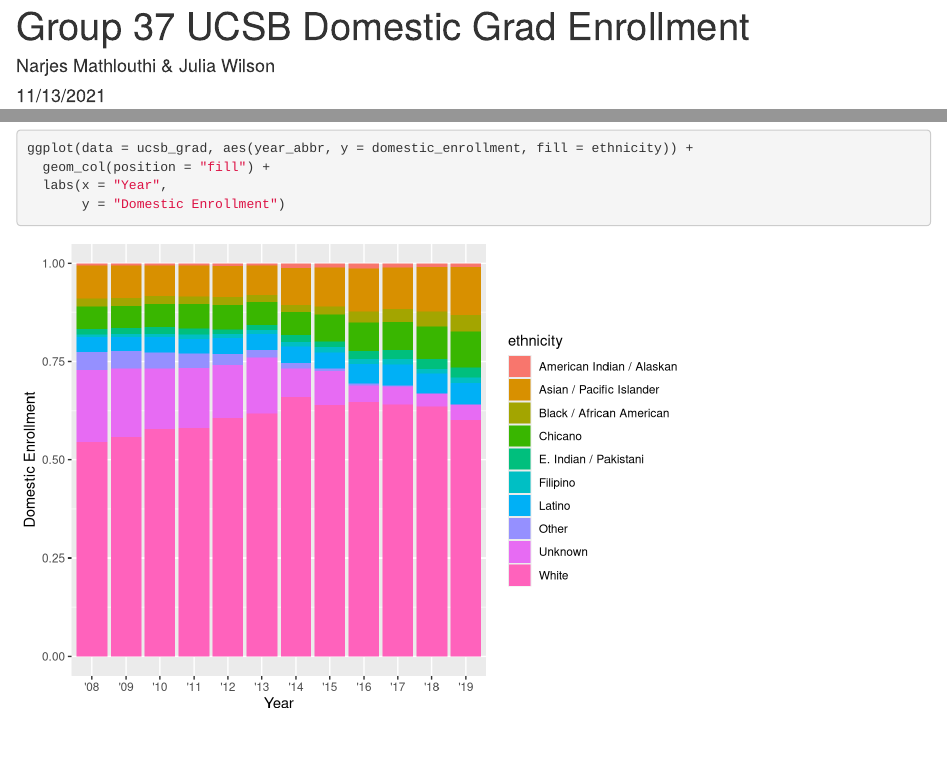
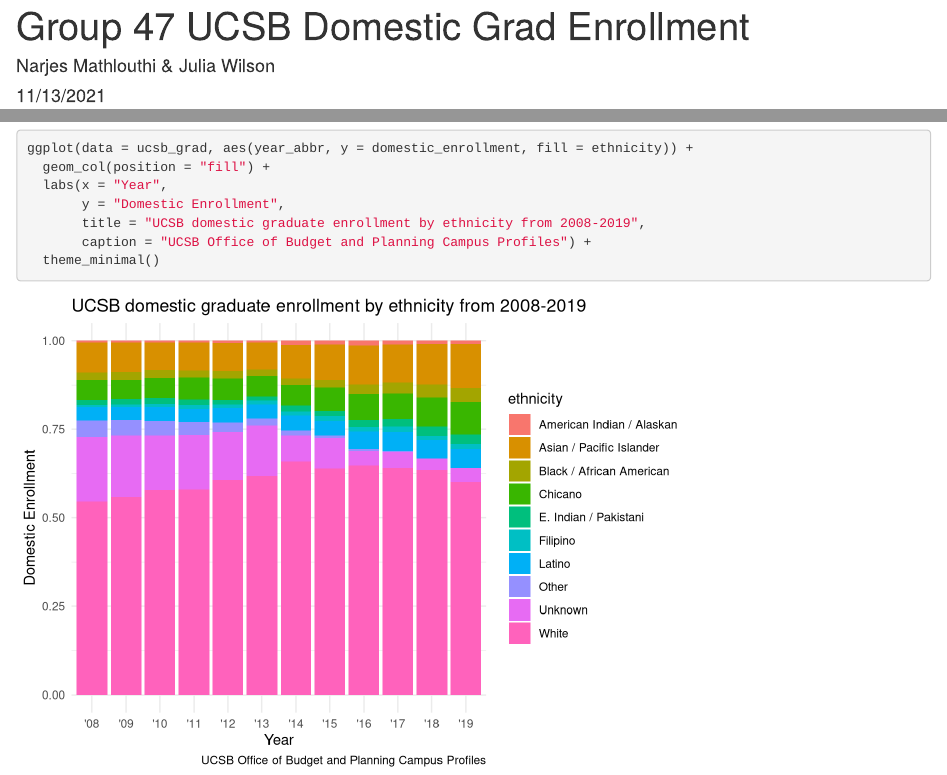
Before and after one commit to juliawilson97/group-37-ucsb-grad, an R Markdown document (group_37_ucsb_grad.Rmd): the page in a window 1100 px wide, from its top, and a second part further down, joined at a grey line. Rendered offline with R 4.5, knitr and Pandoc, with nearby package versions.

Commit message:
Update group number + data viz title plus caption

````diff
--- a/group_37_ucsb_grad.Rmd
+++ b/group_37_ucsb_grad.Rmd
@@ -1,5 +1,5 @@
 ---
-title: "Group 37 UCSB Domestic Grad Enrollment"
+title: "Group 47 UCSB Domestic Grad Enrollment"
 author: "Narjes Mathlouthi & Julia Wilson"
 date: "11/13/2021"
 output: html_document
@@ -25,5 +25,8 @@
 ggplot(data = ucsb_grad, aes(year_abbr, y = domestic_enrollment, fill = ethnicity)) +
   geom_col(position = "fill") +
   labs(x = "Year",
-       y = "Domestic Enrollment")
+       y = "Domestic Enrollment",
+       title = "UCSB domestic graduate enrollment by ethnicity from 2008-2019",
+       caption = "UCSB Office of Budget and Planning Campus Profiles") +
+  theme_minimal()
 ```
````
